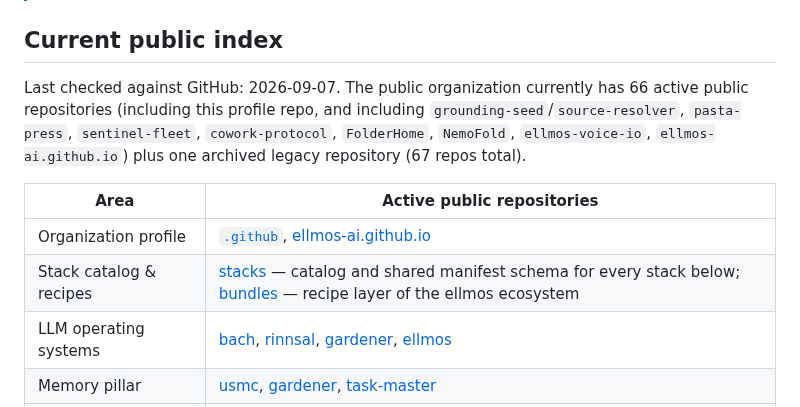
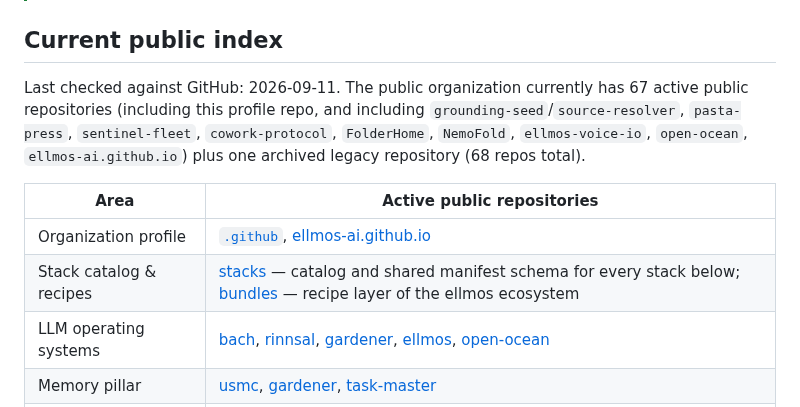
Before and after one commit to ellmos-ai/.github, a Markdown page: README.md, the part around the change. GitHub-like rendering.

```diff
--- a/README.md
+++ b/README.md
@@ -7,13 +7,13 @@ This repository maintains the public GitHub organization profile for **[ellmos-a
 
 ## Current public index
 
-Last checked against GitHub: 2026-09-07. The public organization currently has 66 active public repositories (including this profile repo, and including `grounding-seed`/`source-resolver`, `pasta-press`, `sentinel-fleet`, `cowork-protocol`, `FolderHome`, `NemoFold`, `ellmos-voice-io`, `ellmos-ai.github.io`) plus one archived legacy repository (67 repos total).
+Last checked against GitHub: 2026-09-11. The public organization currently has 67 active public repositories (including this profile repo, and including `grounding-seed`/`source-resolver`, `pasta-press`, `sentinel-fleet`, `cowork-protocol`, `FolderHome`, `NemoFold`, `ellmos-voice-io`, `open-ocean`, `ellmos-ai.github.io`) plus one archived legacy repository (68 repos total).
 
 | Area | Active public repositories |
 |---|---|
 | Organization profile | [`.github`](https://github.com/ellmos-ai/.github), [ellmos-ai.github.io](https://github.com/ellmos-ai/ellmos-ai.github.io) |
 | Stack catalog & recipes | [stacks](https://github.com/ellmos-ai/stacks) — catalog and shared manifest schema for every stack below; [bundles](https://github.com/ellmos-ai/bundles) — recipe layer of the ellmos ecosystem |
-| LLM operating systems | [bach](https://github.com/ellmos-ai/bach), [rinnsal](https://github.com/ellmos-ai/rinnsal), [gardener](https://github.com/ellmos-ai/GARDENER), [ellmos](https://github.com/ellmos-ai/ellmos) |
+| LLM operating systems | [bach](https://github.com/ellmos-ai/bach), [rinnsal](https://github.com/ellmos-ai/rinnsal), [gardener](https://github.com/ellmos-ai/GARDENER), [ellmos](https://github.com/ellmos-ai/ellmos), [open-ocean](https://github.com/ellmos-ai/open-ocean) |
 | Memory pillar | [usmc](https://github.com/ellmos-ai/usmc), [gardener](https://github.com/ellmos-ai/GARDENER), [task-master](https://github.com/ellmos-ai/task-master) |
 | MCP servers | [ellmos-codecommander-mcp](https://github.com/ellmos-ai/ellmos-codecommander-mcp), [ellmos-filecommander-mcp](https://github.com/ellmos-ai/ellmos-filecommander-mcp), [ellmos-clatcher-mcp](https://github.com/ellmos-ai/ellmos-clatcher-mcp), [n8n-manager-mcp](https://github.com/ellmos-ai/n8n-manager-mcp), [ellmos-controlcenter-mcp](https://github.com/ellmos-ai/ellmos-controlcenter-mcp), [ellmos-homebase-mcp](https://github.com/ellmos-ai/ellmos-homebase-mcp), [ellmos-servercommander-mcp](https://github.com/ellmos-ai/ellmos-servercommander-mcp), [ellmos-blender-use-mcp](https://github.com/ellmos-ai/ellmos-blender-use-mcp), [open-compute-mcp](https://github.com/ellmos-ai/open-compute-mcp) |
 | Agent modules and orchestration | [clutch](https://github.com/ellmos-ai/clutch), [connectors](https://github.com/ellmos-ai/connectors), [MarbleRun](https://github.com/ellmos-ai/marblerun), [swarm-ai](https://github.com/ellmos-ai/swarm_ai), [n8n-workflow-manager](https://github.com/ellmos-ai/n8n-workflow-manager), [ellmos-stack](https://github.com/ellmos-ai/ellmos-stack), [agent-ops-stack](https://github.com/ellmos-ai/agent-ops-stack), [skills](https://github.com/ellmos-ai/skills), [build-your-users-mind](https://github.com/ellmos-ai/build-your-users-mind), [open-compute](https://github.com/ellmos-ai/open-compute), [web-scraper](https://github.com/ellmos-ai/web-scraper), [anonymizer](https://github.com/ellmos-ai/anonymizer), [report-forge](https://github.com/ellmos-ai/report-forge) |
```
Also changed, not shown: profile/README_de.md (+8 -4 lines), profile/assets/open-ocean-banner.jpg (added), 4 other files.
